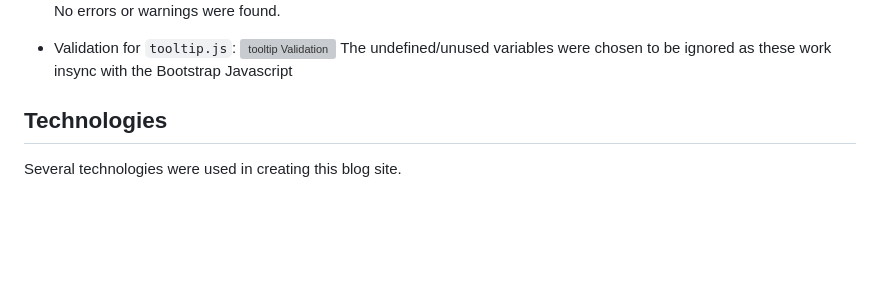
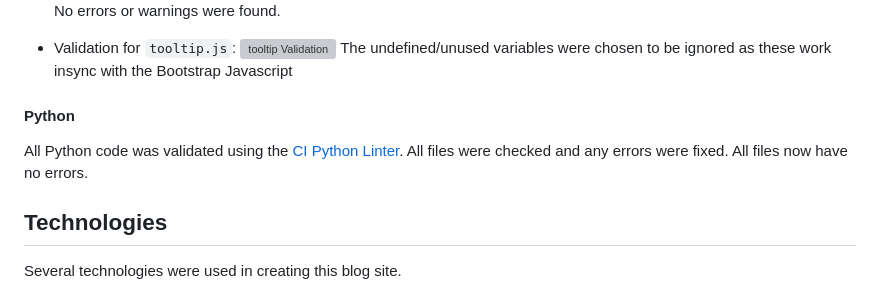
Before and after one commit to mariam138/globetrotters-gazette, a Markdown page: README.md, the part around the change. Rendered like a GitHub page; blank space fills up the shorter version; grey boxes are pictures that could not be loaded.

Commit message:
docs: add python code validation

```diff
--- a/README.md
+++ b/README.md
@@ -370,6 +370,10 @@ All Javascript files were validated using [JSHint](https://jshint.com/), adjusti
 ![tooltip Validation](assets/screenshots/tooltip-validation.png)
     The undefined/unused variables were chosen to be ignored as these work insync with the Bootstrap Javascript
 
+#### Python
+
+All Python code was validated using the [CI Python Linter](https://pep8ci.herokuapp.com/). All files were checked and any errors were fixed. All files now have no errors.
+
 ## Technologies
 
 Several technologies were used in creating this blog site.
```
